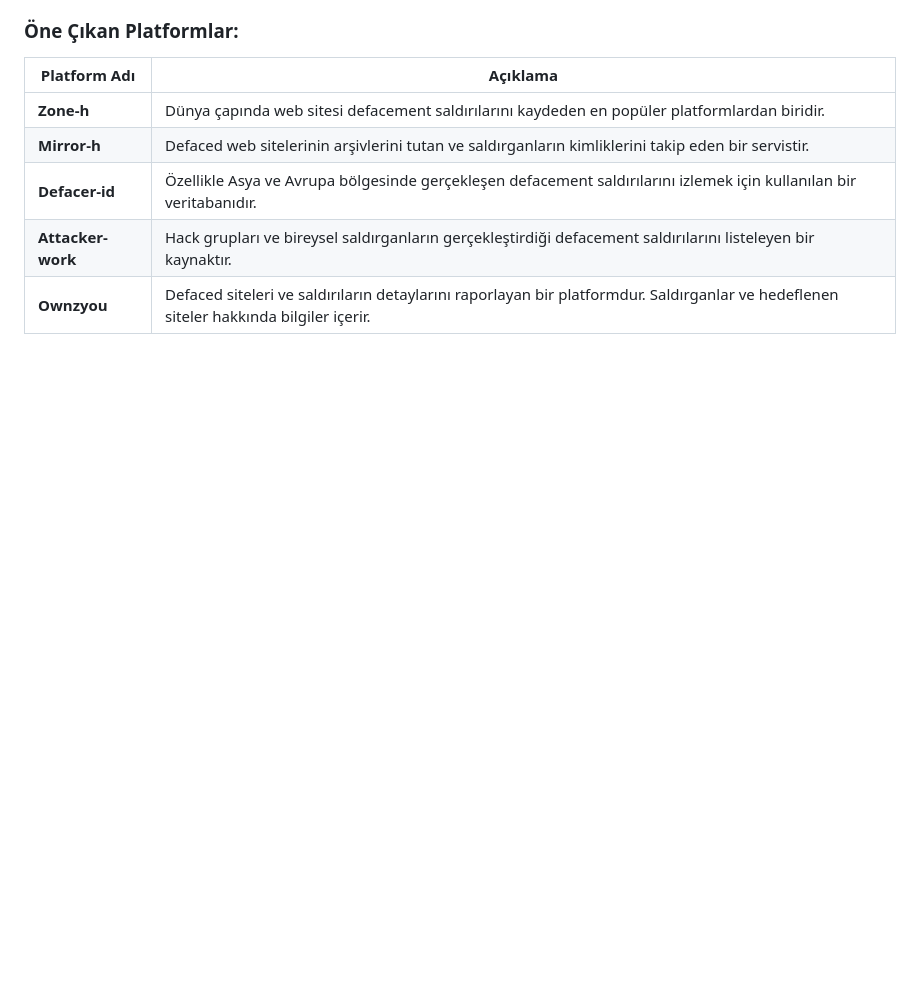
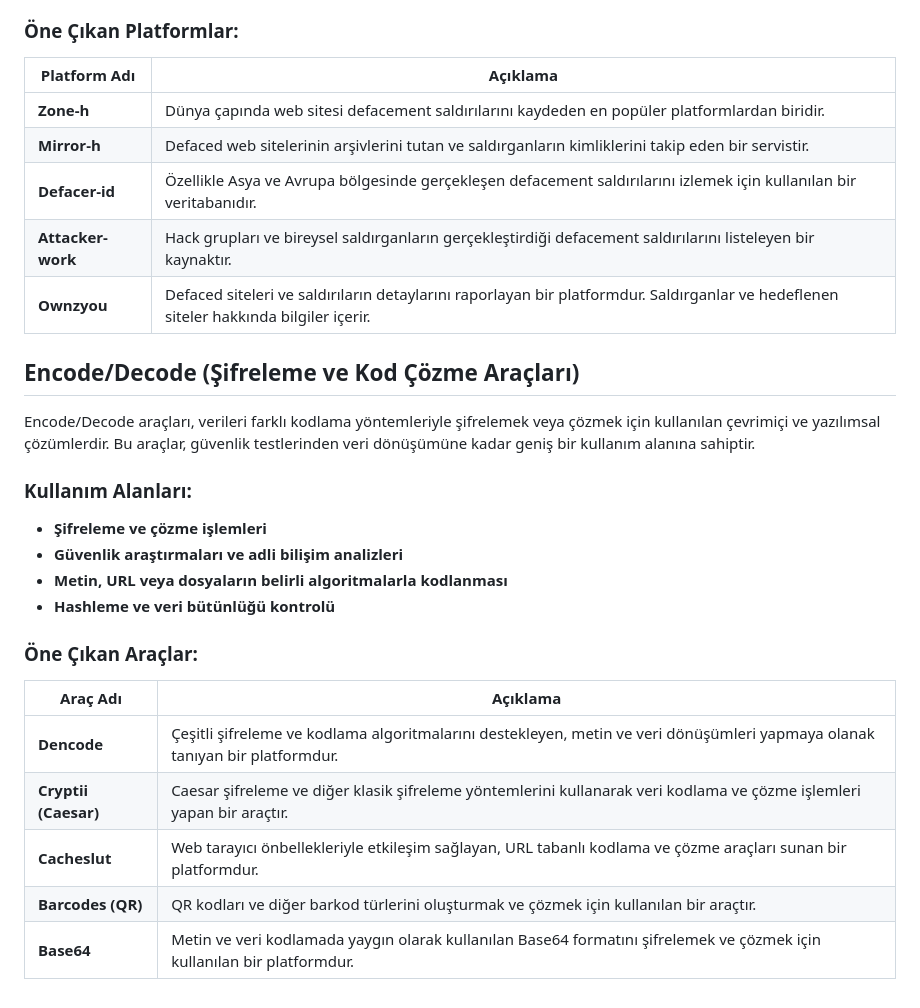
Before and after one commit to Yildiz-Cyber-Threat-Intelligence-Team/Security-lists-for-CTI-Analyst, a Markdown page: README.md, the part around the change. Rendered like a GitHub page; blank space fills up the shorter version.

```diff
--- a/README.md
+++ b/README.md
@@ -122,3 +122,23 @@ Defacements (web sitesi tahrifatı), kötü niyetli aktörler tarafından web si
 | **Defacer-id** | Özellikle Asya ve Avrupa bölgesinde gerçekleşen defacement saldırılarını izlemek için kullanılan bir veritabanıdır. |
 | **Attacker-work** | Hack grupları ve bireysel saldırganların gerçekleştirdiği defacement saldırılarını listeleyen bir kaynaktır. |
 | **Ownzyou** | Defaced siteleri ve saldırıların detaylarını raporlayan bir platformdur. Saldırganlar ve hedeflenen siteler hakkında bilgiler içerir. |
+
+##  Encode/Decode (Şifreleme ve Kod Çözme Araçları)
+
+Encode/Decode araçları, verileri farklı kodlama yöntemleriyle şifrelemek veya çözmek için kullanılan çevrimiçi ve yazılımsal çözümlerdir. Bu araçlar, güvenlik testlerinden veri dönüşümüne kadar geniş bir kullanım alanına sahiptir.
+
+### Kullanım Alanları:
+- **Şifreleme ve çözme işlemleri**
+- **Güvenlik araştırmaları ve adli bilişim analizleri**
+- **Metin, URL veya dosyaların belirli algoritmalarla kodlanması**
+- **Hashleme ve veri bütünlüğü kontrolü**
+
+###  Öne Çıkan Araçlar:
+
+| Araç Adı | Açıklama |
+|----------|---------|
+| **Dencode** | Çeşitli şifreleme ve kodlama algoritmalarını destekleyen, metin ve veri dönüşümleri yapmaya olanak tanıyan bir platformdur. |
+| **Cryptii (Caesar)** | Caesar şifreleme ve diğer klasik şifreleme yöntemlerini kullanarak veri kodlama ve çözme işlemleri yapan bir araçtır. |
+| **Cacheslut** | Web tarayıcı önbellekleriyle etkileşim sağlayan, URL tabanlı kodlama ve çözme araçları sunan bir platformdur. |
+| **Barcodes (QR)** | QR kodları ve diğer barkod türlerini oluşturmak ve çözmek için kullanılan bir araçtır. |
+| **Base64** | Metin ve veri kodlamada yaygın olarak kullanılan Base64 formatını şifrelemek ve çözmek için kullanılan bir platformdur. |
```
